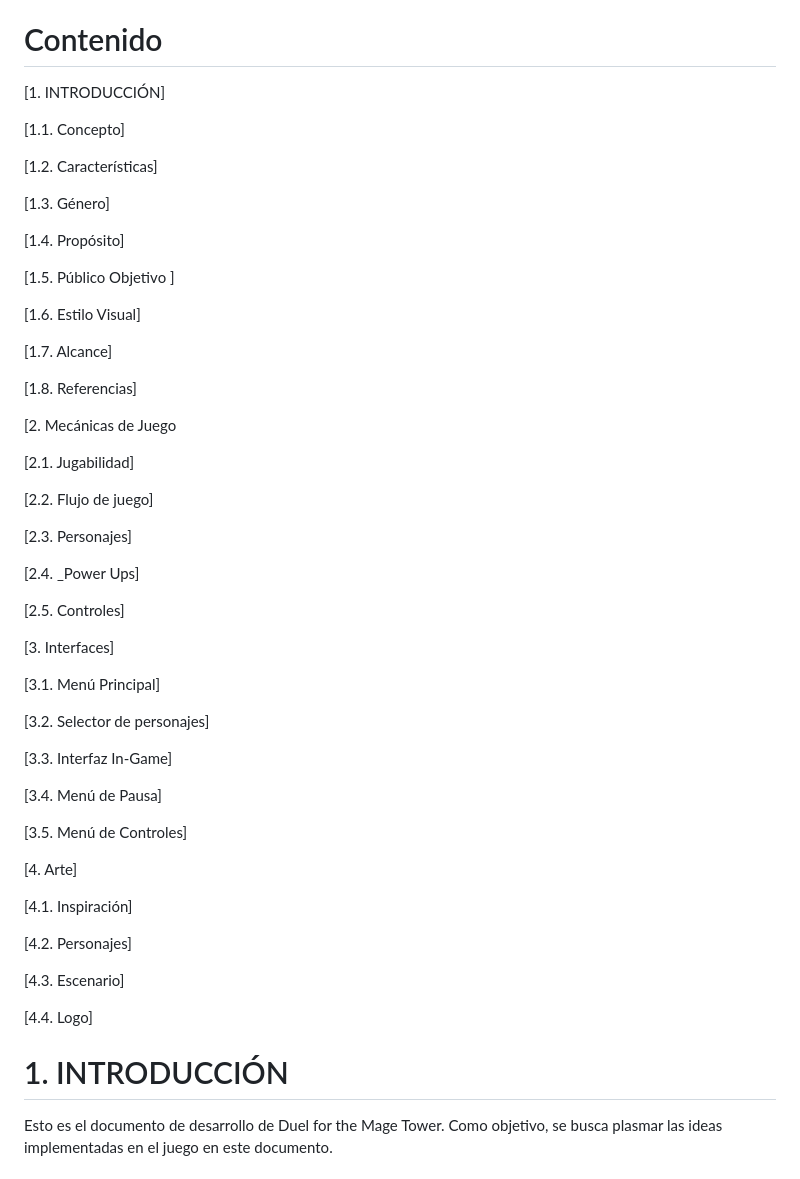
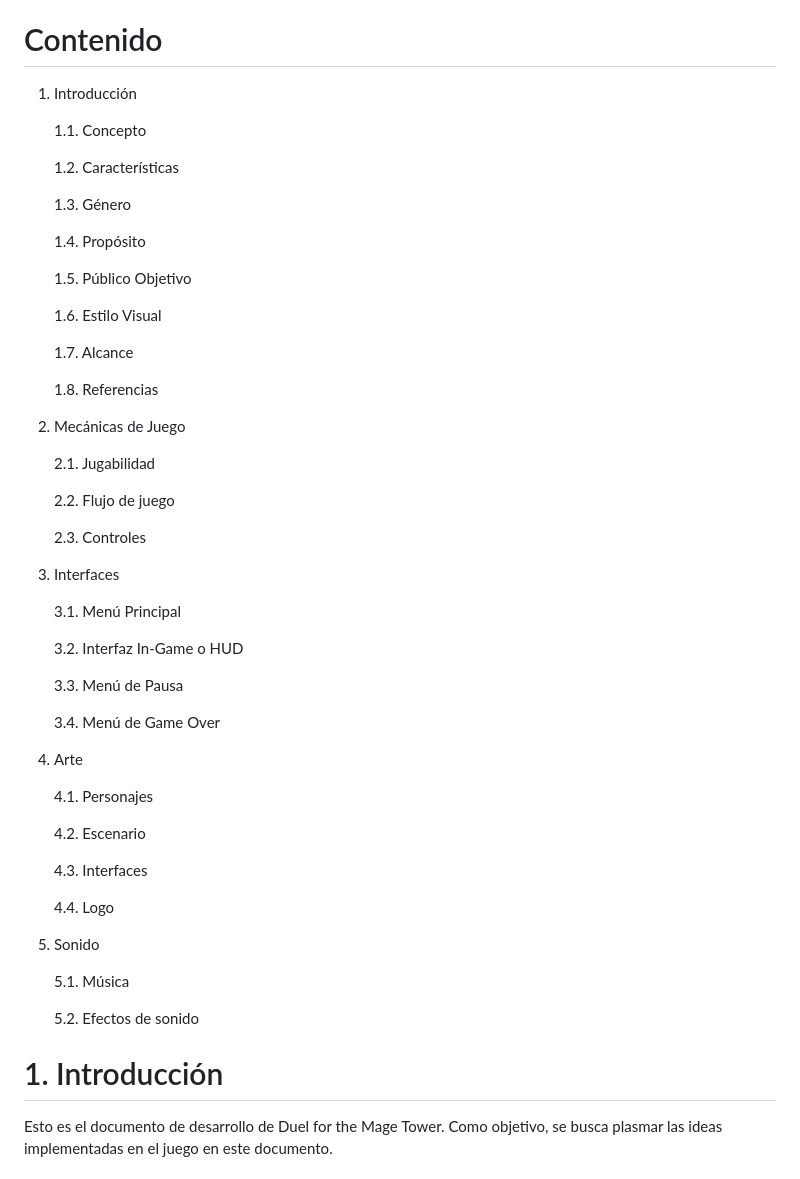
Before and after one commit to miguelrico2031/duelforthemagetower, a Markdown page: README.md, the part around the change. GitHub-like rendering.

Commit message:
Indice actualizado del readme

```diff
--- a/README.md
+++ b/README.md
@@ -14,61 +14,61 @@ En la batalla por la Torre de los Magos, dos hechiceros compiten saltando entre
 
 # Contenido
 
-[1. INTRODUCCIÓN]
+1. Introducción
 
-[1.1. Concepto]
+    1.1. Concepto
 
-[1.2. Características]
+    1.2. Características
 
-[1.3. Género]
+    1.3. Género
 
-[1.4. Propósito]
+    1.4. Propósito
 
-[1.5. Público Objetivo ]
+    1.5. Público Objetivo
 
-[1.6. Estilo Visual]
+    1.6. Estilo Visual
 
-[1.7. Alcance]
+    1.7. Alcance
 
-[1.8. Referencias]
+    1.8. Referencias
 
-[2. Mecánicas de Juego
+2. Mecánicas de Juego
 
-[2.1. Jugabilidad]
+    2.1. Jugabilidad
 
-[2.2. Flujo de juego]
+    2.2. Flujo de juego
 
-[2.3. Personajes]
+    2.3. Controles
 
-[2.4. _Power Ups]
+3. Interfaces
 
-[2.5. Controles]
+    3.1. Menú Principal
 
-[3. Interfaces]
+    3.2. Interfaz In-Game o HUD
 
-[3.1. Menú Principal]
+    3.3. Menú de Pausa
 
-[3.2. Selector de personajes]
+    3.4. Menú de Game Over
 
-[3.3. Interfaz In-Game]
+4. Arte
 
-[3.4. Menú de Pausa]
+    4.1. Personajes
 
-[3.5. Menú de Controles]
+    4.2. Escenario
 
-[4. Arte]
+    4.3. Interfaces
 
-[4.1. Inspiración]
+    4.4. Logo
 
-[4.2. Personajes]
+5. Sonido
 
-[4.3. Escenario]
+    5.1. Música
 
-[4.4. Logo]
+    5.2. Efectos de sonido
 
 
 
-# 1. INTRODUCCIÓN
+# 1. Introducción
 
 Esto es el documento de desarrollo de Duel for the Mage Tower. Como objetivo, se busca plasmar las ideas implementadas en el juego en este documento.
 
```
